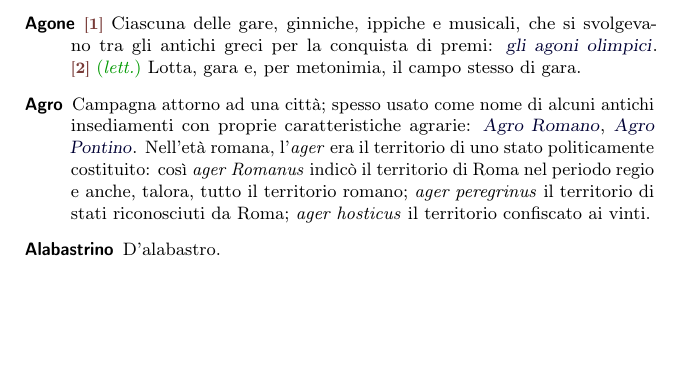
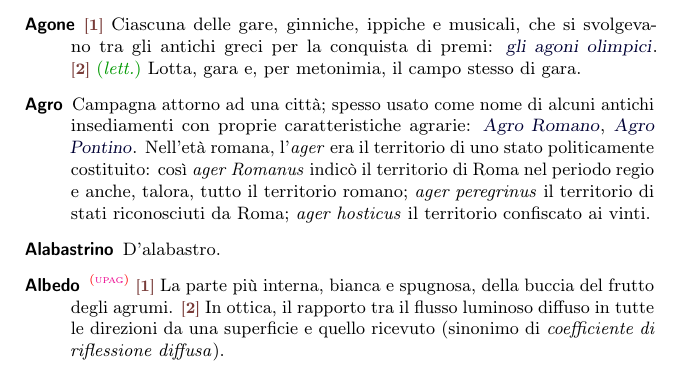
Before and after one commit to pdigiglio/dizionario, a LaTeX document (main.tex, which reads listeParole/A.tex): part of page 1 of 16, cut so that both start at the same text, the shorter picture padded with empty space. Compiled offline with pdfLaTeX.

Commit message:
add 'albedo'

```diff
--- a/listeParole/A.tex
+++ b/listeParole/A.tex
@@ -92,3 +92,8 @@
     name        = {Avventore},% 2016-11-26
     description = {Chi va a fare compere in una bottega o prende posto in un locale pubblico, sia d'abitudine che occasionalmente}%
 }
+
+\newglossaryentry{albedo}{% 6
+    name        = {Albedo},% 2016-12-18
+    description = {\upag{\switch{1}~La parte più interna, bianca e spugnosa, della buccia del frutto degli agrumi. \switch{2}~In ottica, il rapporto tra il flusso luminoso diffuso in tutte le direzioni da una superficie e quello ricevuto (sinonimo di \emph{coefficiente di riflessione diffusa})}}%
+}
```
